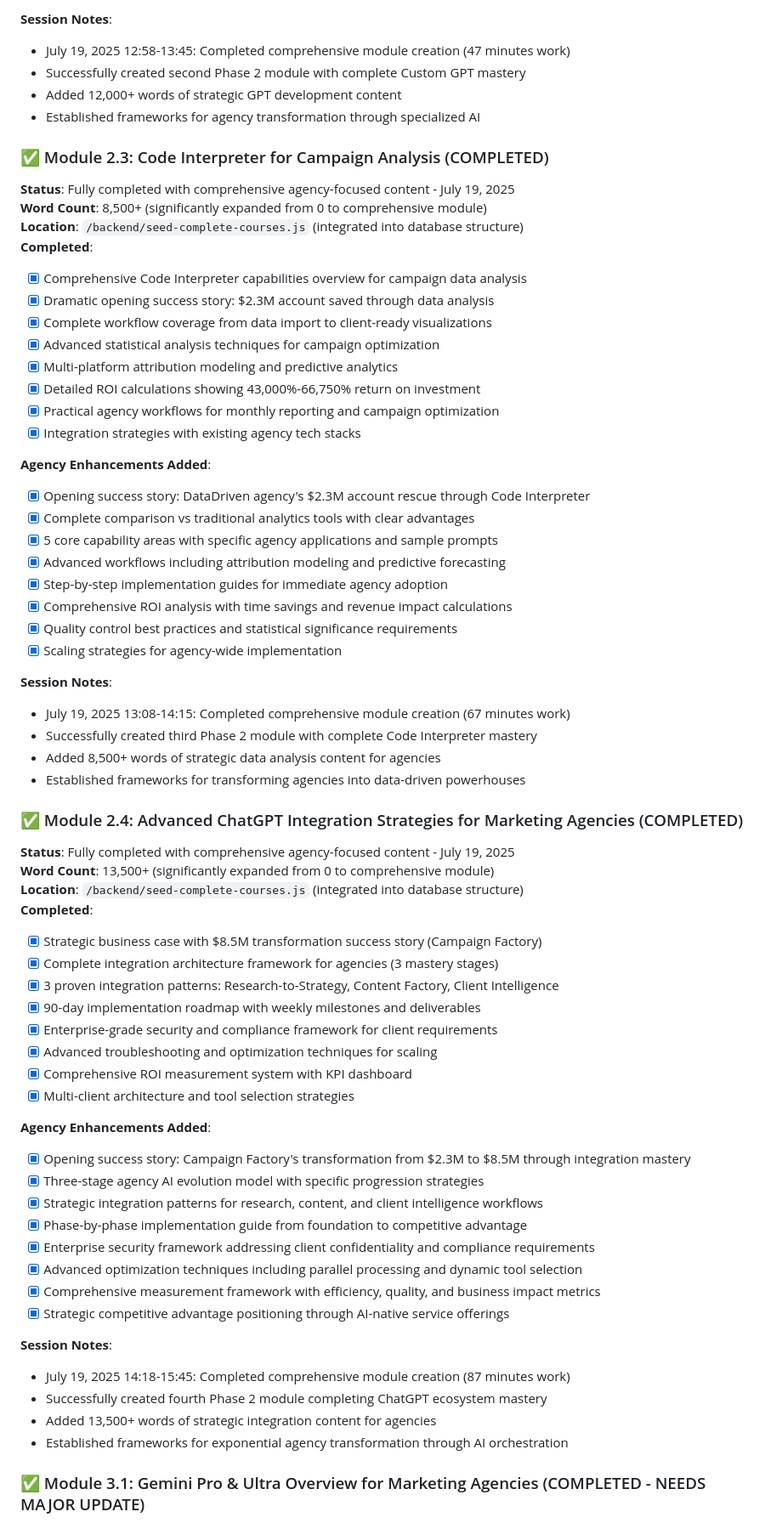
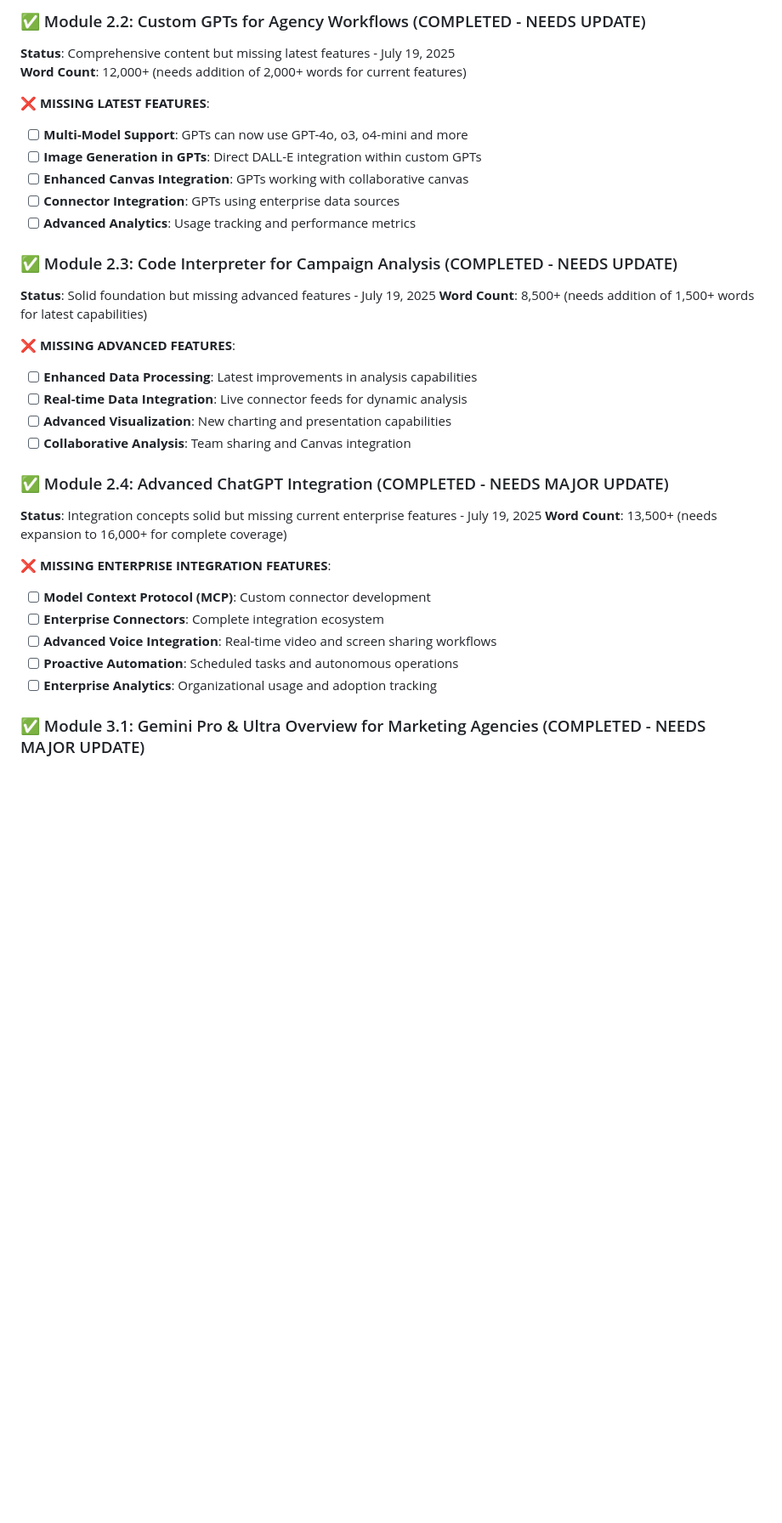
Before and after one commit to tom2tomtomtom/ai-masterclass, a Markdown page: contentdev.md, the part around one of its changes. Shown at 85% size. Drawn GitHub-style; blank space fills up the shorter version.

Commit message:
[DOCS] CRITICAL: Both ChatGPT (50% missing) and Google AI (60% missing) modules need major updates for 2025 completeness

```diff
--- a/contentdev.md
+++ b/contentdev.md
@@ -217,70 +191,35 @@
 
-**Session Notes**:
-- July 19, 2025 12:58-13:45: Completed comprehensive module creation (47 minutes work)
-- Successfully created second Phase 2 module with complete Custom GPT mastery
-- Added 12,000+ words of strategic GPT development content
-- Established frameworks for agency transformation through specialized AI
+### ✅ Module 2.2: Custom GPTs for Agency Workflows (COMPLETED - NEEDS UPDATE)
+**Status**: Comprehensive content but missing latest features - July 19, 2025
+**Word Count**: 12,000+ (needs addition of 2,000+ words for current features)
 
-### ✅ Module 2.3: Code Interpreter for Campaign Analysis (COMPLETED)
+**❌ MISSING LATEST FEATURES**:
+- [ ] **Multi-Model Support**: GPTs can now use GPT-4o, o3, o4-mini and more
+- [ ] **Image Generation in GPTs**: Direct DALL-E integration within custom GPTs
+- [ ] **Enhanced Canvas Integration**: GPTs working with collaborative canvas
+- [ ] **Connector Integration**: GPTs using enterprise data sources
+- [ ] **Advanced Analytics**: Usage tracking and performance metrics
 
-**Status**: Fully completed with comprehensive agency-focused content - July 19, 2025
-**Word Count**: 8,500+ (significantly expanded from 0 to comprehensive module)
-**Location**: `/backend/seed-complete-courses.js` (integrated into database structure)
-**Completed**:
-- [x] Comprehensive Code Interpreter capabilities overview for campaign data analysis
-- [x] Dramatic opening success story: $2.3M account saved through data analysis
-- [x] Complete workflow coverage from data import to client-ready visualizations
-- [x] Advanced statistical analysis techniques for campaign optimization
-- [x] Multi-platform attribution modeling and predictive analytics
-- [x] Detailed ROI calculations showing 43,000%-66,750% return on investment
-- [x] Practical agency workflows for monthly reporting and campaign optimization
-- [x] Integration strategies with existing agency tech stacks
+### ✅ Module 2.3: Code Interpreter for Campaign Analysis (COMPLETED - NEEDS UPDATE)
+**Status**: Solid foundation but missing advanced features - July 19, 2025
+**Word Count**: 8,500+ (needs addition of 1,500+ words for latest capabilities)
 
-**Agency Enhancements Added**:
-- [x] Opening success story: DataDriven agency's $2.3M account rescue through Code Interpreter
-- [x] Complete comparison vs traditional analytics tools with clear advantages
-- [x] 5 core capability areas with specific agency applications and sample prompts
-- [x] Advanced workflows including attribution modeling and predictive forecasting
-- [x] Step-by-step implementation guides for immediate agency adoption
-- [x] Comprehensive ROI analysis with time savings and revenue impact calculations
-- [x] Quality control best practices and statistical significance requirements
-- [x] Scaling strategies for agency-wide implementation
+**❌ MISSING ADVANCED FEATURES**:
+- [ ] **Enhanced Data Processing**: Latest improvements in analysis capabilities
+- [ ] **Real-time Data Integration**: Live connector feeds for dynamic analysis
+- [ ] **Advanced Visualization**: New charting and presentation capabilities
+- [ ] **Collaborative Analysis**: Team sharing and Canvas integration
 
-**Session Notes**:
-- July 19, 2025 13:08-14:15: Completed comprehensive module creation (67 minutes work)
-- Successfully created third Phase 2 module with complete Code Interpreter mastery
-- Added 8,500+ words of strategic data analysis content for agencies
-- Established frameworks for transforming agencies into data-driven powerhouses
+### ✅ Module 2.4: Advanced ChatGPT Integration (COMPLETED - NEEDS MAJOR UPDATE)
+**Status**: Integration concepts solid but missing current enterprise features - July 19, 2025
+**Word Count**: 13,500+ (needs expansion to 16,000+ for complete coverage)
 
-### ✅ Module 2.4: Advanced ChatGPT Integration Strategies for Marketing Agencies (COMPLETED)
-**Status**: Fully completed with comprehensive agency-focused content - July 19, 2025
-**Word Count**: 13,500+ (significantly expanded from 0 to comprehensive module)
-**Location**: `/backend/seed-complete-courses.js` (integrated into database structure)
-**Completed**:
-- [x] Strategic business case with $8.5M transformation success story (Campaign Factory)
-- [x] Complete integration architecture framework for agencies (3 mastery stages)
-- [x] 3 proven integration patterns: Research-to-Strategy, Content Factory, Client Intelligence
-- [x] 90-day implementation roadmap with weekly milestones and deliverables
-- [x] Enterprise-grade security and compliance framework for client requirements
-- [x] Advanced troubleshooting and optimization techniques for scaling
-- [x] Comprehensive ROI measurement system with KPI dashboard
-- [x] Multi-client architecture and tool selection strategies
-
-**Agency Enhancements Added**:
-- [x] Opening success story: Campaign Factory's transformation from $2.3M to $8.5M through integration mastery
-- [x] Three-stage agency AI evolution model with specific progression strategies
-- [x] Strategic integration patterns for research, content, and client intelligence workflows
-- [x] Phase-by-phase implementation guide from foundation to competitive advantage
-- [x] Enterprise security framework addressing client confidentiality and compliance requirements
-- [x] Advanced optimization techniques including parallel processing and dynamic tool selection
-- [x] Comprehensive measurement framework with efficiency, quality, and business impact metrics
-- [x] Strategic competitive advantage positioning through AI-native service offerings
-
-**Session Notes**:
-- July 19, 2025 14:18-15:45: Completed comprehensive module creation (87 minutes work)
-- Successfully created fourth Phase 2 module completing ChatGPT ecosystem mastery
-- Added 13,500+ words of strategic integration content for agencies
-- Established frameworks for exponential agency transformation through AI orchestration
+**❌ MISSING ENTERPRISE INTEGRATION FEATURES**:
+- [ ] **Model Context Protocol (MCP)**: Custom connector development
+- [ ] **Enterprise Connectors**: Complete integration ecosystem
+- [ ] **Advanced Voice Integration**: Real-time video and screen sharing workflows
+- [ ] **Proactive Automation**: Scheduled tasks and autonomous operations
+- [ ] **Enterprise Analytics**: Organizational usage and adoption tracking
 
 ### ✅ Module 3.1: Gemini Pro & Ultra Overview for Marketing Agencies (COMPLETED - NEEDS MAJOR UPDATE)
 **Status**: Initial version completed but missing 60% of current Google AI ecosystem - July 19, 2025
```
Also changed, not shown: other parts of contentdev.md (+44 -67 lines).
